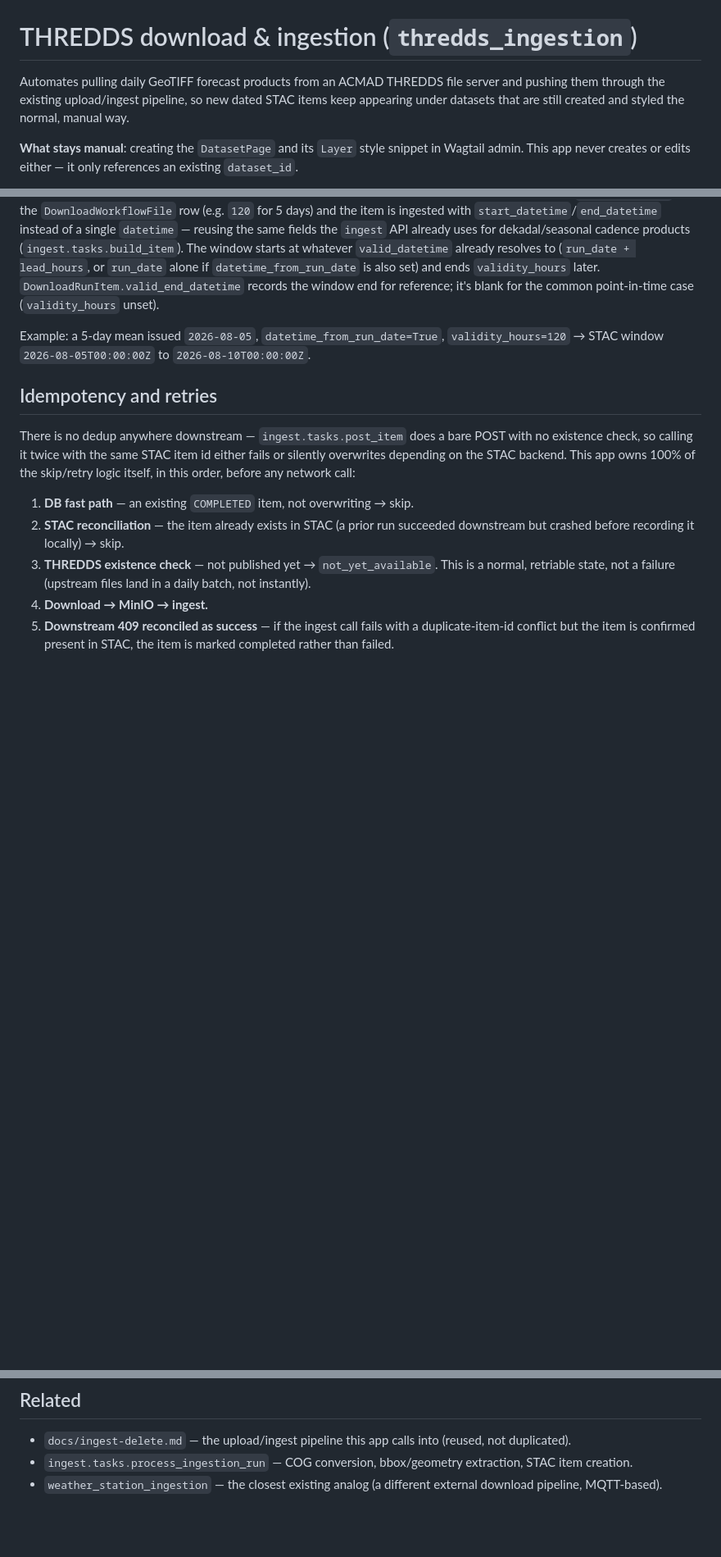
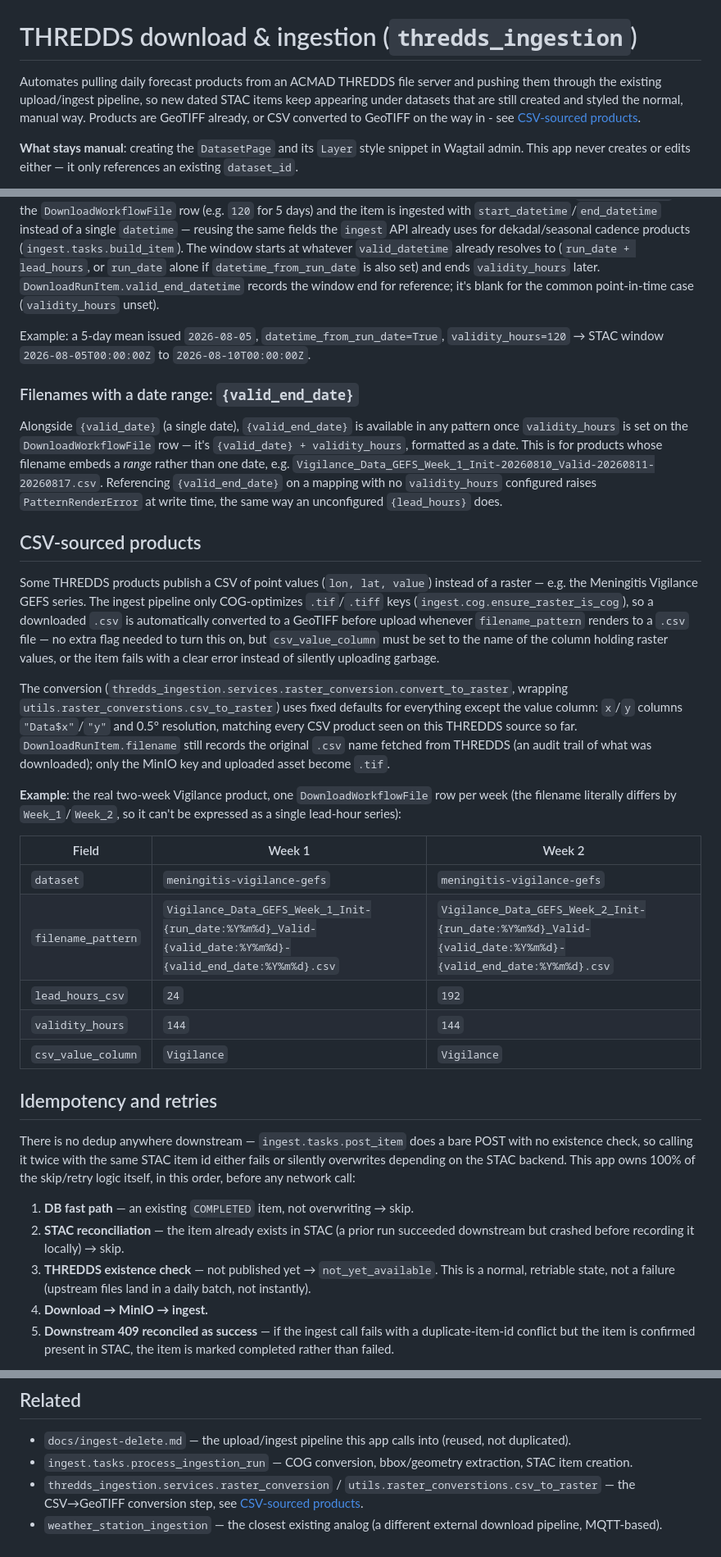
Before and after one commit to ACMAD-Niamey/data-infrastructure, a Markdown page: docs/thredds-ingestion.md, 3 parts joined by grey strips. Shown at 82% size. GitHub-like rendering; blank space fills up the shorter version.

Commit message:
docs: document CSV-sourced product conversion and valid_end_date
Covers csv_value_column, the CSV->GeoTIFF conversion step, and the
{valid_end_date} placeholder, with the real Meningitis Vigilance GEFS
config as a worked example.

```diff
--- a/docs/thredds-ingestion.md
+++ b/docs/thredds-ingestion.md
@@ -1,6 +1,6 @@
 # THREDDS download & ingestion (`thredds_ingestion`)
 
-Automates pulling daily GeoTIFF forecast products from an ACMAD THREDDS file server and pushing them through the existing upload/ingest pipeline, so new dated STAC items keep appearing under datasets that are still created and styled the normal, manual way.
+Automates pulling daily forecast products from an ACMAD THREDDS file server and pushing them through the existing upload/ingest pipeline, so new dated STAC items keep appearing under datasets that are still created and styled the normal, manual way. Products are GeoTIFF already, or CSV converted to GeoTIFF on the way in - see [CSV-sourced products](#csv-sourced-products).
 
 **What stays manual**: creating the `DatasetPage` and its `Layer` style snippet in Wagtail admin. This app never creates or edits either — it only references an existing `dataset_id`.
 
@@ -95,6 +95,26 @@ By default, a resolved item's STAC `datetime` (and `DownloadRunItem.valid_dateti
 Some products don't represent an instant at all — a 5-day mean covers a period, not a point in time. Set `validity_hours` on the `DownloadWorkflowFile` row (e.g. `120` for 5 days) and the item is ingested with `start_datetime`/`end_datetime` instead of a single `datetime` — reusing the same fields the `ingest` API already uses for dekadal/seasonal cadence products (`ingest.tasks.build_item`). The window starts at whatever `valid_datetime` already resolves to (`run_date + lead_hours`, or `run_date` alone if `datetime_from_run_date` is also set) and ends `validity_hours` later. `DownloadRunItem.valid_end_datetime` records the window end for reference; it's blank for the common point-in-time case (`validity_hours` unset).
 
 Example: a 5-day mean issued `2026-08-05`, `datetime_from_run_date=True`, `validity_hours=120` → STAC window `2026-08-05T00:00:00Z` to `2026-08-10T00:00:00Z`.
+
+### Filenames with a date range: `{valid_end_date}`
+
+Alongside `{valid_date}` (a single date), `{valid_end_date}` is available in any pattern once `validity_hours` is set on the `DownloadWorkflowFile` row — it's `{valid_date} + validity_hours`, formatted as a date. This is for products whose filename embeds a *range* rather than one date, e.g. `Vigilance_Data_GEFS_Week_1_Init-20260810_Valid-20260811-20260817.csv`. Referencing `{valid_end_date}` on a mapping with no `validity_hours` configured raises `PatternRenderError` at write time, the same way an unconfigured `{lead_hours}` does.
+
+## CSV-sourced products
+
+Some THREDDS products publish a CSV of point values (`lon, lat, value`) instead of a raster — e.g. the Meningitis Vigilance GEFS series. The ingest pipeline only COG-optimizes `.tif`/`.tiff` keys (`ingest.cog.ensure_raster_is_cog`), so a downloaded `.csv` is automatically converted to a GeoTIFF before upload whenever `filename_pattern` renders to a `.csv` file — no extra flag needed to turn this on, but `csv_value_column` must be set to the name of the column holding raster values, or the item fails with a clear error instead of silently uploading garbage.
+
+The conversion (`thredds_ingestion.services.raster_conversion.convert_to_raster`, wrapping `utils.raster_converstions.csv_to_raster`) uses fixed defaults for everything except the value column: `x`/`y` columns `"Data$x"`/`"y"` and 0.5° resolution, matching every CSV product seen on this THREDDS source so far. `DownloadRunItem.filename` still records the original `.csv` name fetched from THREDDS (an audit trail of what was downloaded); only the MinIO key and uploaded asset become `.tif`.
+
+**Example**: the real two-week Vigilance product, one `DownloadWorkflowFile` row per week (the filename literally differs by `Week_1`/`Week_2`, so it can't be expressed as a single lead-hour series):
+
+| Field | Week 1 | Week 2 |
+|---|---|---|
+| `dataset` | `meningitis-vigilance-gefs` | `meningitis-vigilance-gefs` |
+| `filename_pattern` | `Vigilance_Data_GEFS_Week_1_Init-{run_date:%Y%m%d}_Valid-{valid_date:%Y%m%d}-{valid_end_date:%Y%m%d}.csv` | `Vigilance_Data_GEFS_Week_2_Init-{run_date:%Y%m%d}_Valid-{valid_date:%Y%m%d}-{valid_end_date:%Y%m%d}.csv` |
+| `lead_hours_csv` | `24` | `192` |
+| `validity_hours` | `144` | `144` |
+| `csv_value_column` | `Vigilance` | `Vigilance` |
 
 ## Idempotency and retries
 
@@ -176,4 +196,5 @@ This makes ongoing operation self-healing: if Beat/a worker was down for a day,
 
 - `docs/ingest-delete.md` — the upload/ingest pipeline this app calls into (reused, not duplicated).
 - `ingest.tasks.process_ingestion_run` — COG conversion, bbox/geometry extraction, STAC item creation.
+- `thredds_ingestion.services.raster_conversion` / `utils.raster_converstions.csv_to_raster` — the CSV→GeoTIFF conversion step, see [CSV-sourced products](#csv-sourced-products).
 - `weather_station_ingestion` — the closest existing analog (a different external download pipeline, MQTT-based).
```
Also changed, not shown: other parts of docs/thredds-ingestion.md (+1 -1 lines).
